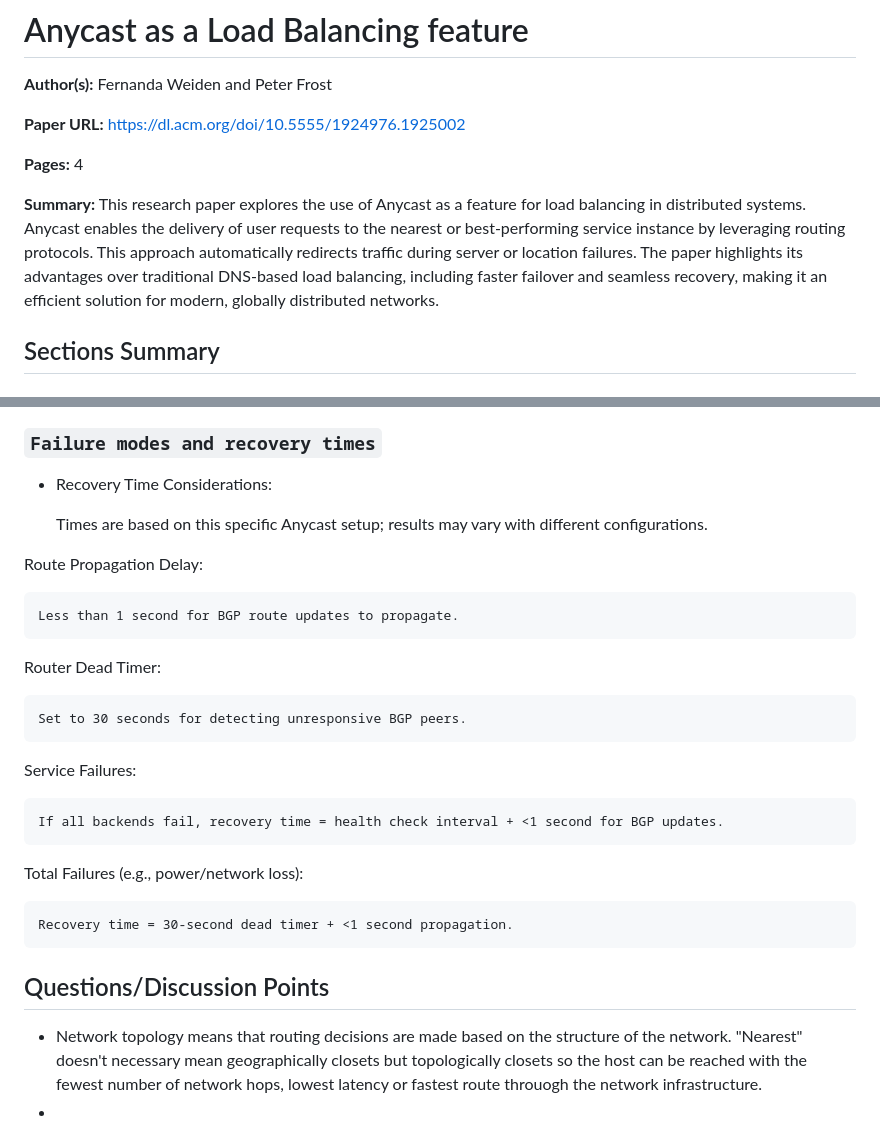
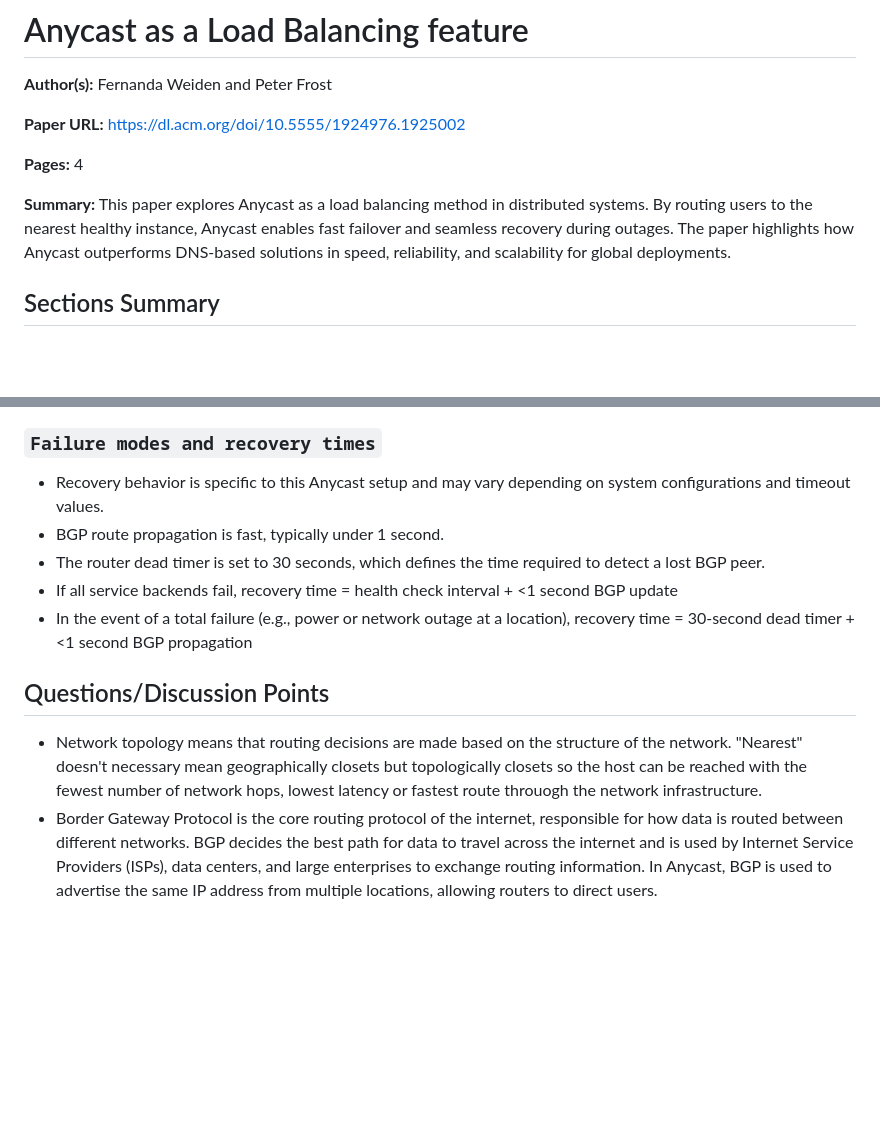
Before and after one commit to angelicagardner/paper-collection, a Markdown page: papers/anycast-load-balancing-feature.md, 2 parts joined by grey strips. GitHub-like rendering; blank space fills up the shorter version.

```diff
--- a/papers/anycast-load-balancing-feature.md
+++ b/papers/anycast-load-balancing-feature.md
@@ -12,7 +12,7 @@ year: 2010
 
 **Pages:** 4
 
-**Summary:** This research paper explores the use of Anycast as a feature for load balancing in distributed systems. Anycast enables the delivery of user requests to the nearest or best-performing service instance by leveraging routing protocols. This approach automatically redirects traffic during server or location failures. The paper highlights its advantages over traditional DNS-based load balancing, including faster failover and seamless recovery, making it an efficient solution for modern, globally distributed networks.
+**Summary:** This paper explores Anycast as a load balancing method in distributed systems. By routing users to the nearest healthy instance, Anycast enables fast failover and seamless recovery during outages. The paper highlights how Anycast outperforms DNS-based solutions in speed, reliability, and scalability for global deployments.
 
 ## Sections Summary
 
@@ -95,26 +51,12 @@ Scaling to New Locations:
 
 ### `Failure modes and recovery times`
-- Recovery Time Considerations:
-
-    Times are based on this specific Anycast setup; results may vary with different configurations.
-
-Route Propagation Delay:
-
-    Less than 1 second for BGP route updates to propagate.
-
-Router Dead Timer:
-
-    Set to 30 seconds for detecting unresponsive BGP peers.
-
-Service Failures:
-
-    If all backends fail, recovery time = health check interval + <1 second for BGP updates.
-
-Total Failures (e.g., power/network loss):
-
-    Recovery time = 30-second dead timer + <1 second propagation.
+- Recovery behavior is specific to this Anycast setup and may vary depending on system configurations and timeout values.
+- BGP route propagation is fast, typically under 1 second.
+- The router dead timer is set to 30 seconds, which defines the time required to detect a lost BGP peer.
+- If all service backends fail, recovery time = health check interval + <1 second BGP update
+- In the event of a total failure (e.g., power or network outage at a location), recovery time = 30-second dead timer + <1 second BGP propagation
 
 ## Questions/Discussion Points
 
 - Network topology means that routing decisions are made based on the structure of the network. "Nearest" doesn't necessary mean geographically closets but topologically closets so the host can be reached with the fewest number of network hops, lowest latency or fastest route throuogh the network infrastructure.
--
+- Border Gateway Protocol is the core routing protocol of the internet, responsible for how data is routed between different networks. BGP decides the best path for data to travel across the internet and is used by Internet Service Providers (ISPs), data centers, and large enterprises to exchange routing information. In Anycast, BGP is used to advertise the same IP address from multiple locations, allowing routers to direct users.
```
Also changed, not shown: other parts of papers/anycast-load-balancing-feature.md (+16 -60 lines).
